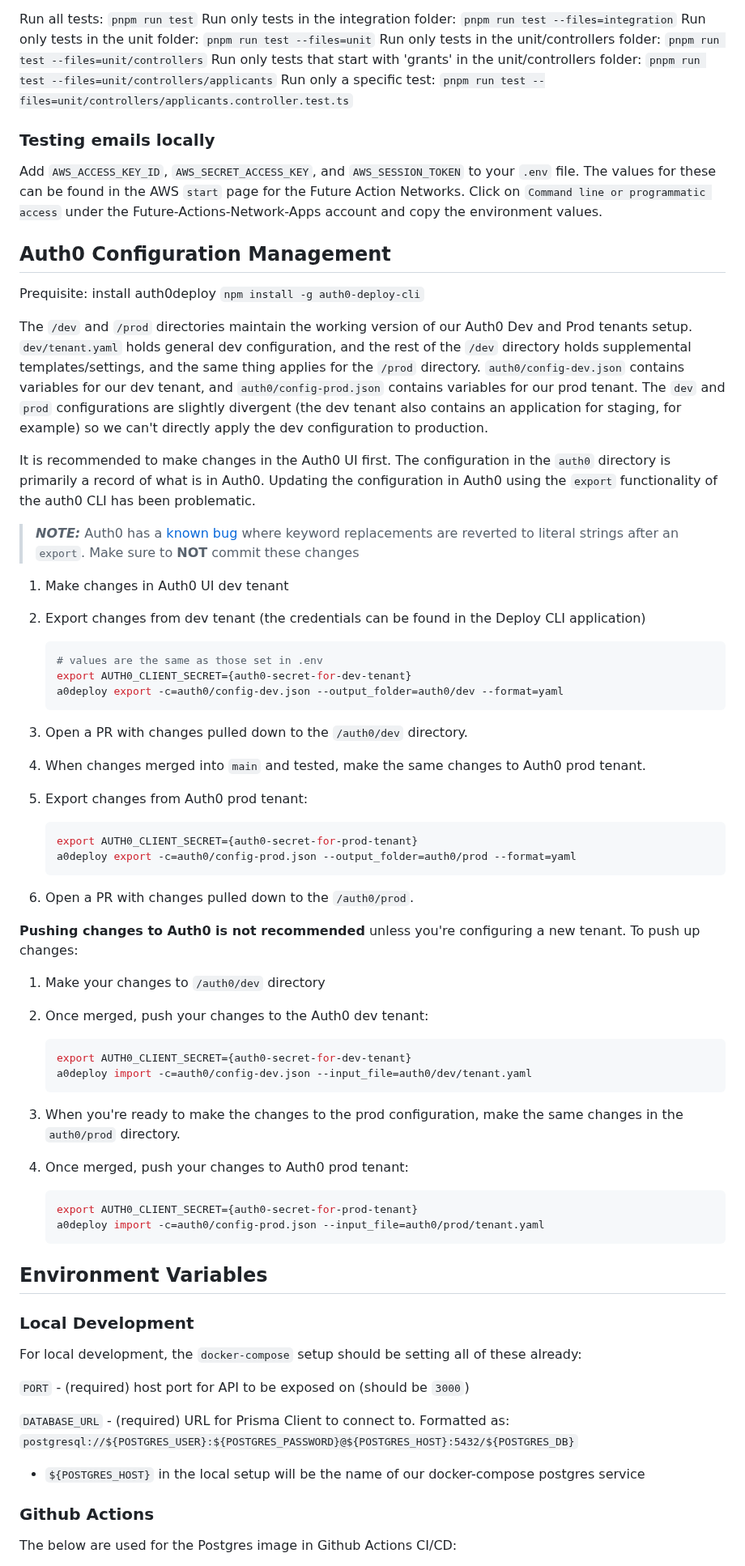
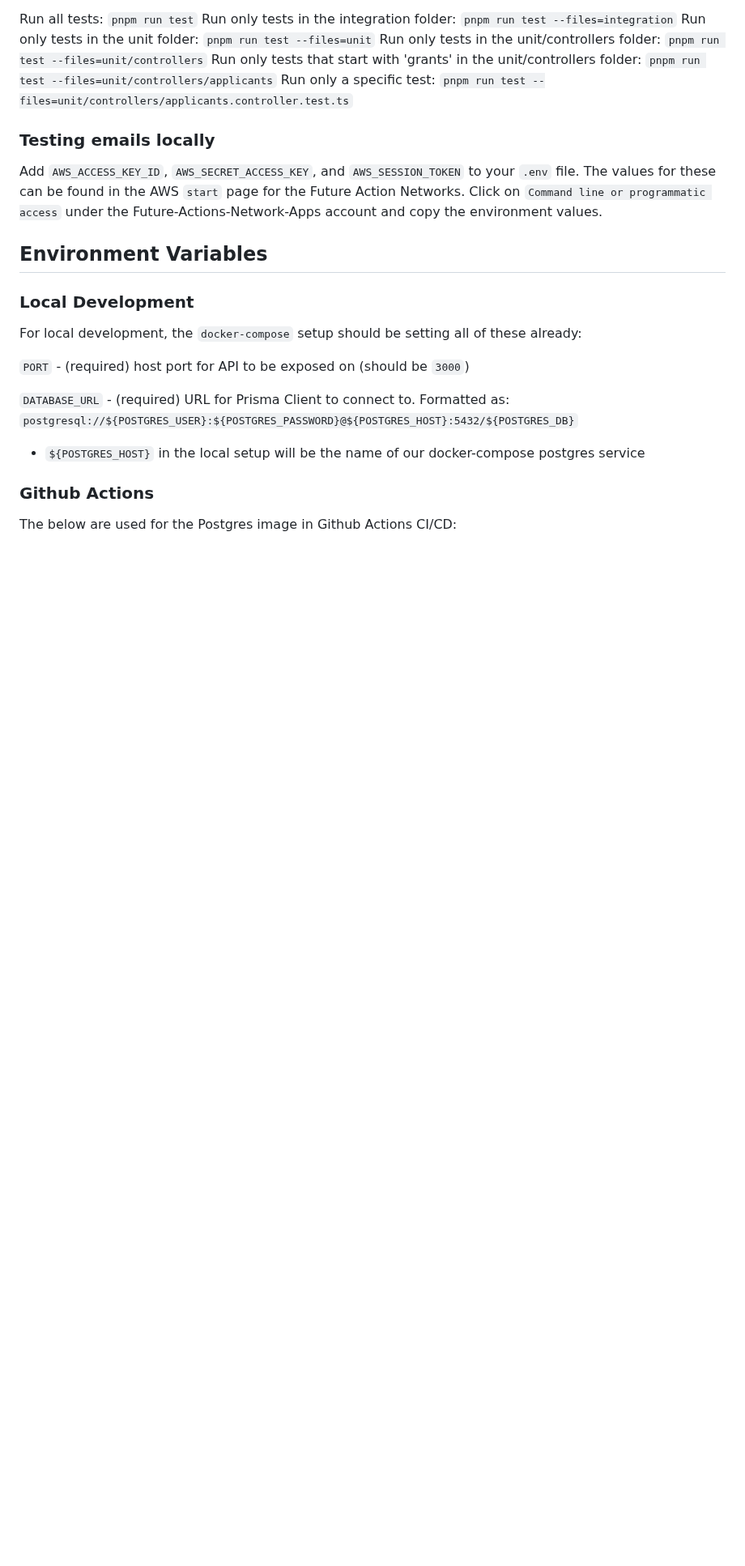
Before and after one commit to Tekalo/common-app-api, a Markdown page: README.md, the part around the change. Shown at 81% size. Rendered like a GitHub page; blank space fills up the shorter version.

Commit message:
remove auth0 config mgmt instructions from readme

````diff
--- a/README.md
+++ b/README.md
@@ -156,55 +156,6 @@ Run only a specific test: `pnpm run test --files=unit/controllers/applicants.con
 
 Add `AWS_ACCESS_KEY_ID`, `AWS_SECRET_ACCESS_KEY`, and `AWS_SESSION_TOKEN` to your `.env` file. The values for these can be found in the AWS `start` page for the Future Action Networks. Click on `Command line or programmatic access` under the Future-Actions-Network-Apps account and copy the environment values.
 
-## Auth0 Configuration Management
-
-Prequisite: install auth0deploy `npm install -g auth0-deploy-cli`
-
-The `/dev` and `/prod` directories maintain the working version of our Auth0 Dev and Prod tenants setup. `dev/tenant.yaml` holds general dev configuration, and the rest of the `/dev` directory holds supplemental templates/settings, and the same thing applies for the `/prod` directory.
-`auth0/config-dev.json` contains variables for our dev tenant, and `auth0/config-prod.json` contains variables for our prod tenant. The `dev` and `prod` configurations are slightly divergent (the dev tenant also contains an application for staging, for example) so we can't directly apply the dev configuration to production.
-
-It is recommended to make changes in the Auth0 UI first. The configuration in the `auth0` directory is primarily a record of what is in Auth0. Updating the configuration in Auth0 using the `export` functionality of the auth0 CLI has been problematic.
-
-> **_NOTE:_** Auth0 has a [known bug](https://auth0.com/docs/deploy-monitor/deploy-cli-tool/keyword-replacement#unidirectional-limitation) where keyword replacements are reverted to literal strings after an `export`. Make sure to **NOT** commit these changes
-
-1. Make changes in Auth0 UI dev tenant
-2. Export changes from dev tenant (the credentials can be found in the Deploy CLI application)
-
-   ```bash
-   # values are the same as those set in .env
-   export AUTH0_CLIENT_SECRET={auth0-secret-for-dev-tenant}
-   a0deploy export -c=auth0/config-dev.json --output_folder=auth0/dev --format=yaml
-   ```
-
-3. Open a PR with changes pulled down to the `/auth0/dev` directory.
-4. When changes merged into `main` and tested, make the same changes to Auth0 prod tenant.
-5. Export changes from Auth0 prod tenant:
-
-   ```bash
-   export AUTH0_CLIENT_SECRET={auth0-secret-for-prod-tenant}
-   a0deploy export -c=auth0/config-prod.json --output_folder=auth0/prod --format=yaml
-   ```
-
-6. Open a PR with changes pulled down to the `/auth0/prod`.
-
-**Pushing changes to Auth0 is not recommended** unless you're configuring a new tenant. To push up changes:
-
-1. Make your changes to `/auth0/dev` directory
-2. Once merged, push your changes to the Auth0 dev tenant:
-
-   ```bash
-   export AUTH0_CLIENT_SECRET={auth0-secret-for-dev-tenant}
-   a0deploy import -c=auth0/config-dev.json --input_file=auth0/dev/tenant.yaml
-   ```
-
-3. When you're ready to make the changes to the prod configuration, make the same changes in the `auth0/prod` directory.
-4. Once merged, push your changes to Auth0 prod tenant:
-
-   ```bash
-   export AUTH0_CLIENT_SECRET={auth0-secret-for-prod-tenant}
-   a0deploy import -c=auth0/config-prod.json --input_file=auth0/prod/tenant.yaml
-   ```
-
 ## Environment Variables
 
 ### Local Development
````
